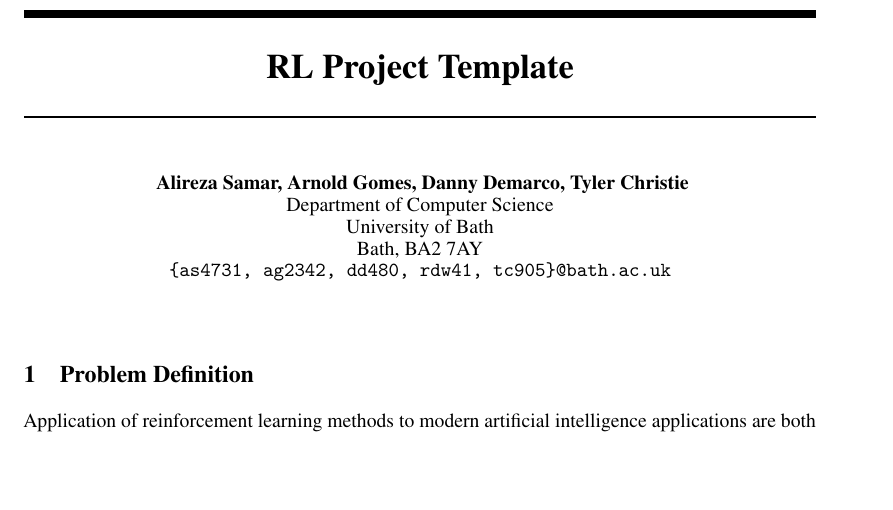
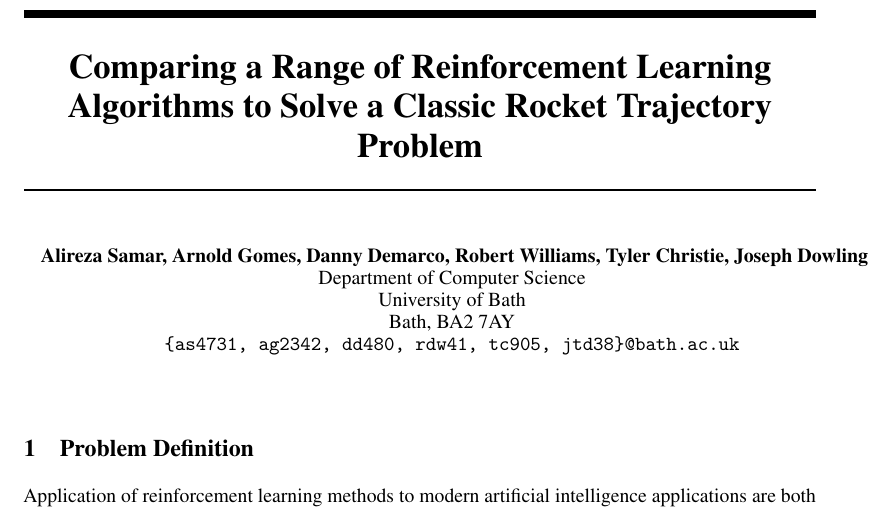
Before and after one commit to AlirezaSamar/rl-project, a LaTeX document (report/rl_project.tex): part of page 1 of 7, cut at the place of the change, the shorter picture padded with empty space. Compiled offline with pdfLaTeX.

Commit message:
Update Title and Contributors
Names, emails, and title update

```diff
--- a/report/rl_project.tex
+++ b/report/rl_project.tex
@@ -25,7 +25,7 @@
 
 % Give your project report an appropriate title!
 
-\title{RL Project Template}
+\title{Comparing a Range of Reinforcement Learning Algorithms to Solve a Classic Rocket Trajectory Problem}
 
 
 % The \author macro works with any number of authors. There are two
@@ -39,12 +39,12 @@
 % author name.
 
 \author{
-  Alireza Samar, Arnold Gomes, Danny Demarco, Tyler Christie
+  Alireza Samar, Arnold Gomes, Danny Demarco, Robert Williams, Tyler Christie, Joseph Dowling
   \\
   Department of Computer Science\\
   University of Bath\\
   Bath, BA2 7AY \\
-  \texttt{\{as4731, ag2342, dd480, rdw41, tc905\}@bath.ac.uk} \\
+  \texttt{\{as4731, ag2342, dd480, rdw41, tc905, jtd38\}@bath.ac.uk} \\
   %% examples of more authors
   %% \And
   %% Coauthor \\
```
Also changed, not shown: report/rl_project.pdf.
